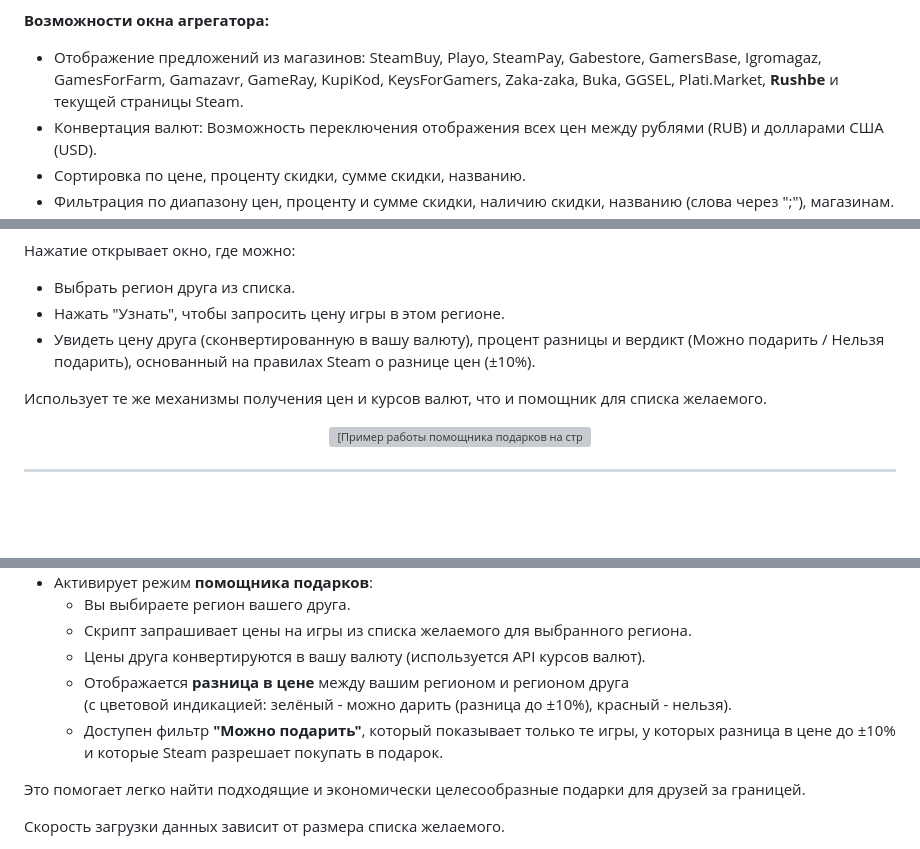
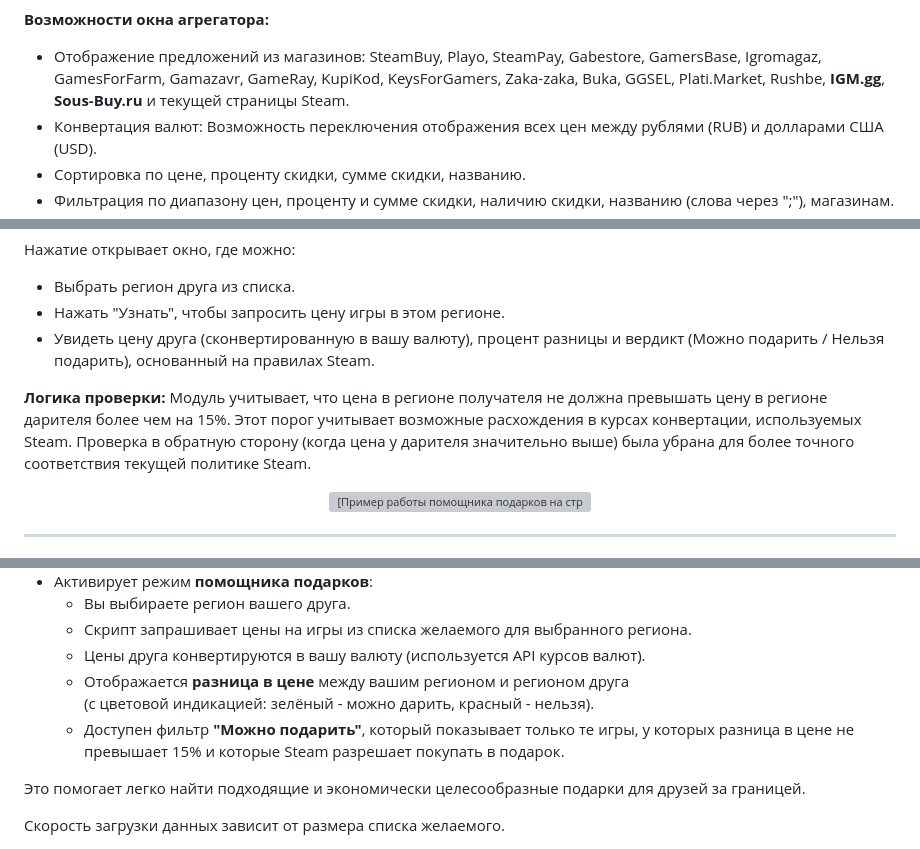
Before and after one commit to 0wn3dg0d/Ultimate-Steam-Enhancer, a Markdown page: README.md, 3 parts joined by grey strips. GitHub-like rendering; folded sections open; blank space fills up the shorter version; grey boxes are pictures that could not be loaded.

```diff
--- a/README.md
+++ b/README.md
@@ -157,6 +147,6 @@
 <p><strong>Возможности окна агрегатора:</strong></p>
 <ul>
-<li>Отображение предложений из магазинов: SteamBuy, Playo, SteamPay, Gabestore, GamersBase, Igromagaz, GamesForFarm, Gamazavr, GameRay, KupiKod, KeysForGamers, Zaka-zaka, Buka, GGSEL, Plati.Market, <strong>Rushbe</strong> и текущей страницы Steam.</li>
+<li>Отображение предложений из магазинов: SteamBuy, Playo, SteamPay, Gabestore, GamersBase, Igromagaz, GamesForFarm, Gamazavr, GameRay, KupiKod, KeysForGamers, Zaka-zaka, Buka, GGSEL, Plati.Market, Rushbe, <strong>IGM.gg</strong>, <strong>Sous-Buy.ru</strong> и текущей страницы Steam.</li>
 <li>Конвертация валют: Возможность переключения отображения всех цен между рублями (RUB) и долларами США (USD).</li>
 <li>Сортировка по цене, проценту скидки, сумме скидки, названию.</li>
 <li>Фильтрация по диапазону цен, проценту и сумме скидки, наличию скидки, названию (слова через ";"), магазинам.</li>
@@ -184,9 +176,9 @@
 <ul>
 <li>Выбрать регион друга из списка.</li>
 <li>Нажать "Узнать", чтобы запросить цену игры в этом регионе.</li>
-<li>Увидеть цену друга (сконвертированную в вашу валюту), процент разницы и вердикт (<span style="color:#77dd77;">Можно подарить</span> / <span style="color:#ff6961;">Нельзя подарить</span>), основанный на правилах Steam о разнице цен (±10%).</li>
+<li>Увидеть цену друга (сконвертированную в вашу валюту), процент разницы и вердикт (<span style="color:#77dd77;">Можно подарить</span> / <span style="color:#ff6961;">Нельзя подарить</span>), основанный на правилах Steam.</li>
 </ul>
-<p>Использует те же механизмы получения цен и курсов валют, что и помощник для списка желаемого.</p>
+<p><strong>Логика проверки:</strong> Модуль учитывает, что цена в регионе получателя не должна превышать цену в регионе дарителя более чем на 15%. Этот порог учитывает возможные расхождения в курсах конвертации, используемых Steam. Проверка в обратную сторону (когда цена у дарителя значительно выше) была убрана для более точного соответствия текущей политике Steam.</p>
 <center><img src="https://i.imgur.com/jDdf4pR.png" alt="[Пример работы помощника подарков на странице игры]" style="border: 1px solid #333;"></center>
 </div>
 </details>
@@ -396,8 +388,8 @@
 <li>Вы выбираете регион вашего друга.</li>
 <li>Скрипт запрашивает цены на игры из списка желаемого для выбранного региона.</li>
 <li>Цены друга конвертируются в вашу валюту (используется API курсов валют).</li>
-<li>Отображается <strong>разница в цене</strong> между вашим регионом и регионом друга<br>(с цветовой индикацией: <span style="color:#77dd77;">зелёный</span> - можно дарить (разница до ±10%), <span style="color:#ff6961;">красный</span> - нельзя).</li>
-<li>Доступен фильтр <strong>"Можно подарить"</strong>, который показывает только те игры, у которых разница в цене до ±10% и которые Steam разрешает покупать в подарок.</li>
+<li>Отображается <strong>разница в цене</strong> между вашим регионом и регионом друга<br>(с цветовой индикацией: <span style="color:#77dd77;">зелёный</span> - можно дарить, <span style="color:#ff6961;">красный</span> - нельзя).</li>
+<li>Доступен фильтр <strong>"Можно подарить"</strong>, который показывает только те игры, у которых разница в цене не превышает 15% и которые Steam разрешает покупать в подарок.</li>
 </ul>
 </li>
 </ul>
```
Also changed, not shown: other parts of README.md (+175 -127 lines).
